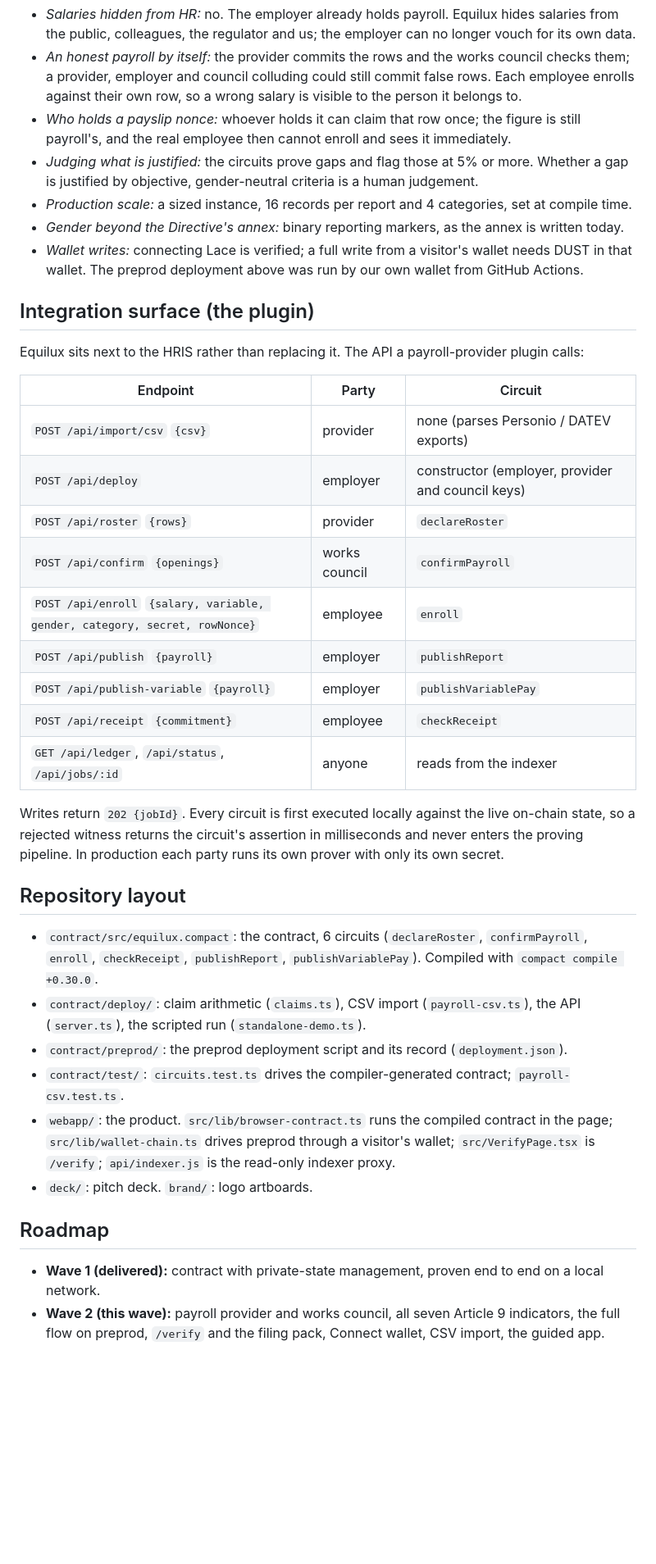
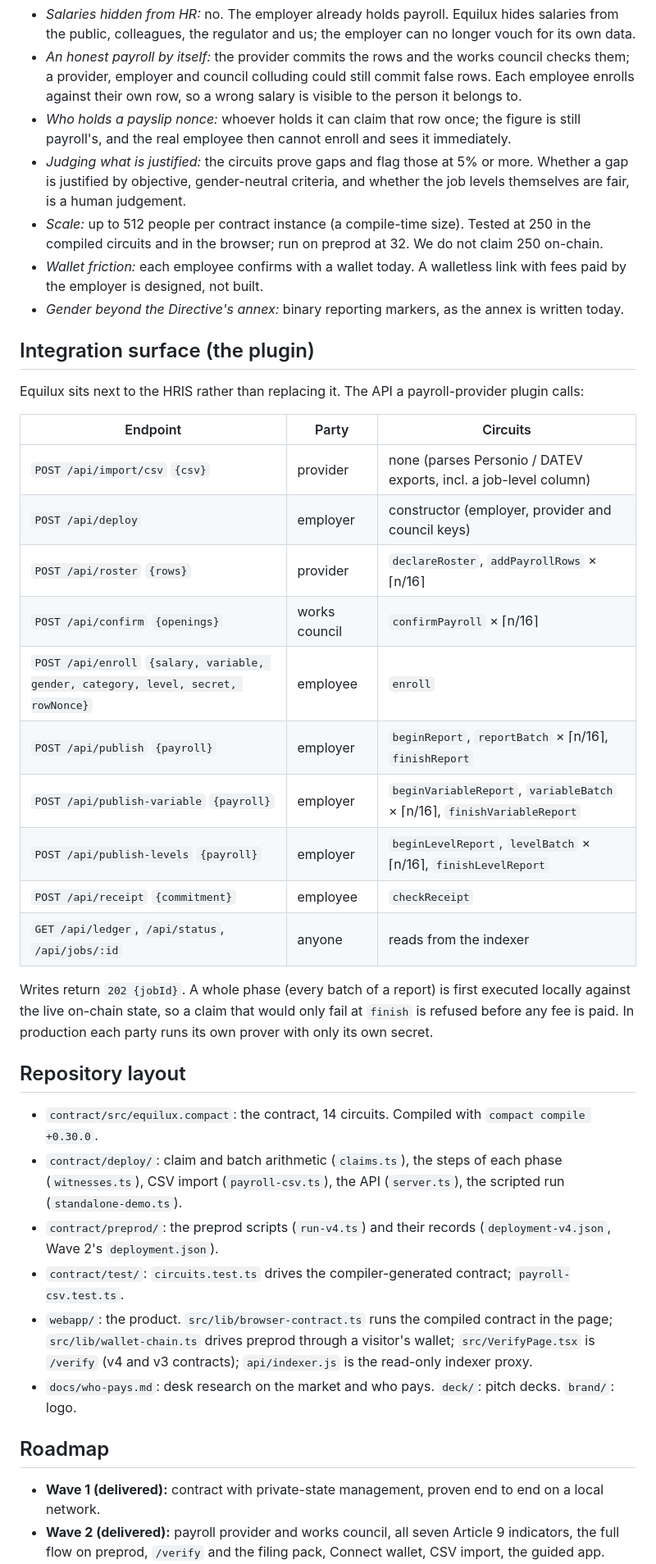
Before and after one commit to AustinChris1/Equilux, a Markdown page: README.md, the part around one of its changes. Shown at 82% size. Rendered like a GitHub page; blank space fills up the shorter version.

```diff
--- a/README.md
+++ b/README.md
@@ -141,47 +175,51 @@ A compliance tool that overstates itself is worse than none, so the boundary is
 - *Who holds a payslip nonce:* whoever holds it can claim that row once; the figure is still
   payroll's, and the real employee then cannot enroll and sees it immediately.
 - *Judging what is justified:* the circuits prove gaps and flag those at 5% or more. Whether a gap is
-  justified by objective, gender-neutral criteria is a human judgement.
-- *Production scale:* a sized instance, 16 records per report and 4 categories, set at compile time.
+  justified by objective, gender-neutral criteria, and whether the job levels themselves are fair, is a
+  human judgement.
+- *Scale:* up to 512 people per contract instance (a compile-time size). Tested at 250 in the compiled
+  circuits and in the browser; run on preprod at 32. We do not claim 250 on-chain.
+- *Wallet friction:* each employee confirms with a wallet today. A walletless link with fees paid by
+  the employer is designed, not built.
 - *Gender beyond the Directive's annex:* binary reporting markers, as the annex is written today.
-- *Wallet writes:* connecting Lace is verified; a full write from a visitor's wallet needs DUST in that
-  wallet. The preprod deployment above was run by our own wallet from GitHub Actions.
 
 ## Integration surface (the plugin)
 
 Equilux sits next to the HRIS rather than replacing it. The API a payroll-provider plugin calls:
 
-| Endpoint | Party | Circuit |
+| Endpoint | Party | Circuits |
 |---|---|---|
-| `POST /api/import/csv` `{csv}` | provider | none (parses Personio / DATEV exports) |
+| `POST /api/import/csv` `{csv}` | provider | none (parses Personio / DATEV exports, incl. a job-level column) |
 | `POST /api/deploy` | employer | constructor (employer, provider and council keys) |
-| `POST /api/roster` `{rows}` | provider | `declareRoster` |
-| `POST /api/confirm` `{openings}` | works council | `confirmPayroll` |
-| `POST /api/enroll` `{salary, variable, gender, category, secret, rowNonce}` | employee | `enroll` |
-| `POST /api/publish` `{payroll}` | employer | `publishReport` |
-| `POST /api/publish-variable` `{payroll}` | employer | `publishVariablePay` |
+| `POST /api/roster` `{rows}` | provider | `declareRoster`, `addPayrollRows` × ⌈n/16⌉ |
+| `POST /api/confirm` `{openings}` | works council | `confirmPayroll` × ⌈n/16⌉ |
+| `POST /api/enroll` `{salary, variable, gender, category, level, secret, rowNonce}` | employee | `enroll` |
+| `POST /api/publish` `{payroll}` | employer | `beginReport`, `reportBatch` × ⌈n/16⌉, `finishReport` |
+| `POST /api/publish-variable` `{payroll}` | employer | `beginVariableReport`, `variableBatch` × ⌈n/16⌉, `finishVariableReport` |
+| `POST /api/publish-levels` `{payroll}` | employer | `beginLevelReport`, `levelBatch` × ⌈n/16⌉, `finishLevelReport` |
 | `POST /api/receipt` `{commitment}` | employee | `checkReceipt` |
 | `GET /api/ledger`, `/api/status`, `/api/jobs/:id` | anyone | reads from the indexer |
 
-Writes return `202 {jobId}`. Every circuit is first executed locally against the live on-chain state,
-so a rejected witness returns the circuit's assertion in milliseconds and never enters the proving
-pipeline. In production each party runs its own prover with only its own secret.
+Writes return `202 {jobId}`. A whole phase (every batch of a report) is first executed locally against
+the live on-chain state, so a claim that would only fail at `finish` is refused before any fee is paid.
+In production each party runs its own prover with only its own secret.
 
 ## Repository layout
 
-- `contract/src/equilux.compact`: the contract, 6 circuits (`declareRoster`, `confirmPayroll`,
-  `enroll`, `checkReceipt`, `publishReport`, `publishVariablePay`). Compiled with `compact compile +0.30.0`.
-- `contract/deploy/`: claim arithmetic (`claims.ts`), CSV import (`payroll-csv.ts`), the API
-  (`server.ts`), the scripted run (`standalone-demo.ts`).
-- `contract/preprod/`: the preprod deployment script and its record (`deployment.json`).
+- `contract/src/equilux.compact`: the contract, 14 circuits. Compiled with `compact compile +0.30.0`.
+- `contract/deploy/`: claim and batch arithmetic (`claims.ts`), the steps of each phase
+  (`witnesses.ts`), CSV import (`payroll-csv.ts`), the API (`server.ts`), the scripted run
+  (`standalone-demo.ts`).
+- `contract/preprod/`: the preprod scripts (`run-v4.ts`) and their records (`deployment-v4.json`,
+  Wave 2's `deployment.json`).
 - `contract/test/`: `circuits.test.ts` drives the compiler-generated contract; `payroll-csv.test.ts`.
 - `webapp/`: the product. `src/lib/browser-contract.ts` runs the compiled contract in the page;
-  `src/lib/wallet-chain.ts` drives preprod through a visitor's wallet; `src/VerifyPage.tsx` is `/verify`;
-  `api/indexer.js` is the read-only indexer proxy.
-- `deck/`: pitch deck. `brand/`: logo artboards.
+  `src/lib/wallet-chain.ts` drives preprod through a visitor's wallet; `src/VerifyPage.tsx` is `/verify`
+  (v4 and v3 contracts); `api/indexer.js` is the read-only indexer proxy.
+- `docs/who-pays.md`: desk research on the market and who pays. `deck/`: pitch decks. `brand/`: logo.
 
 ## Roadmap
 
 - **Wave 1 (delivered):** contract with private-state management, proven end to end on a local network.
-- **Wave 2 (this wave):** payroll provider and works council, all seven Article 9 indicators, the full
+- **Wave 2 (delivered):** payroll provider and works council, all seven Article 9 indicators, the full
   flow on preprod, `/verify` and the filing pack, Connect wallet, CSV import, the guided app.
```
Also changed, not shown: other parts of README.md (+100 -64 lines), SUBMISSION.md (+66 -57 lines), WAVE3.md (+4 -1 lines).
